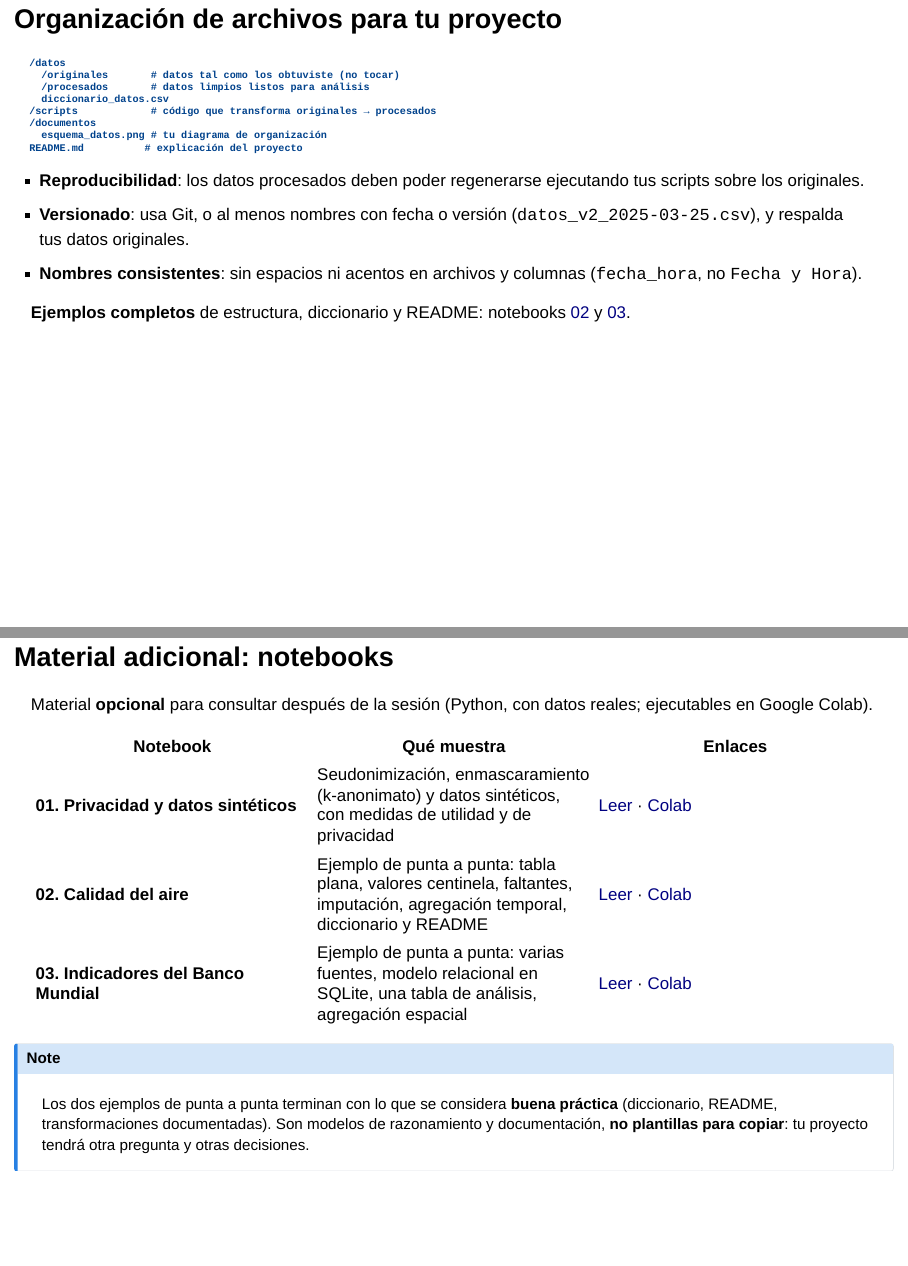
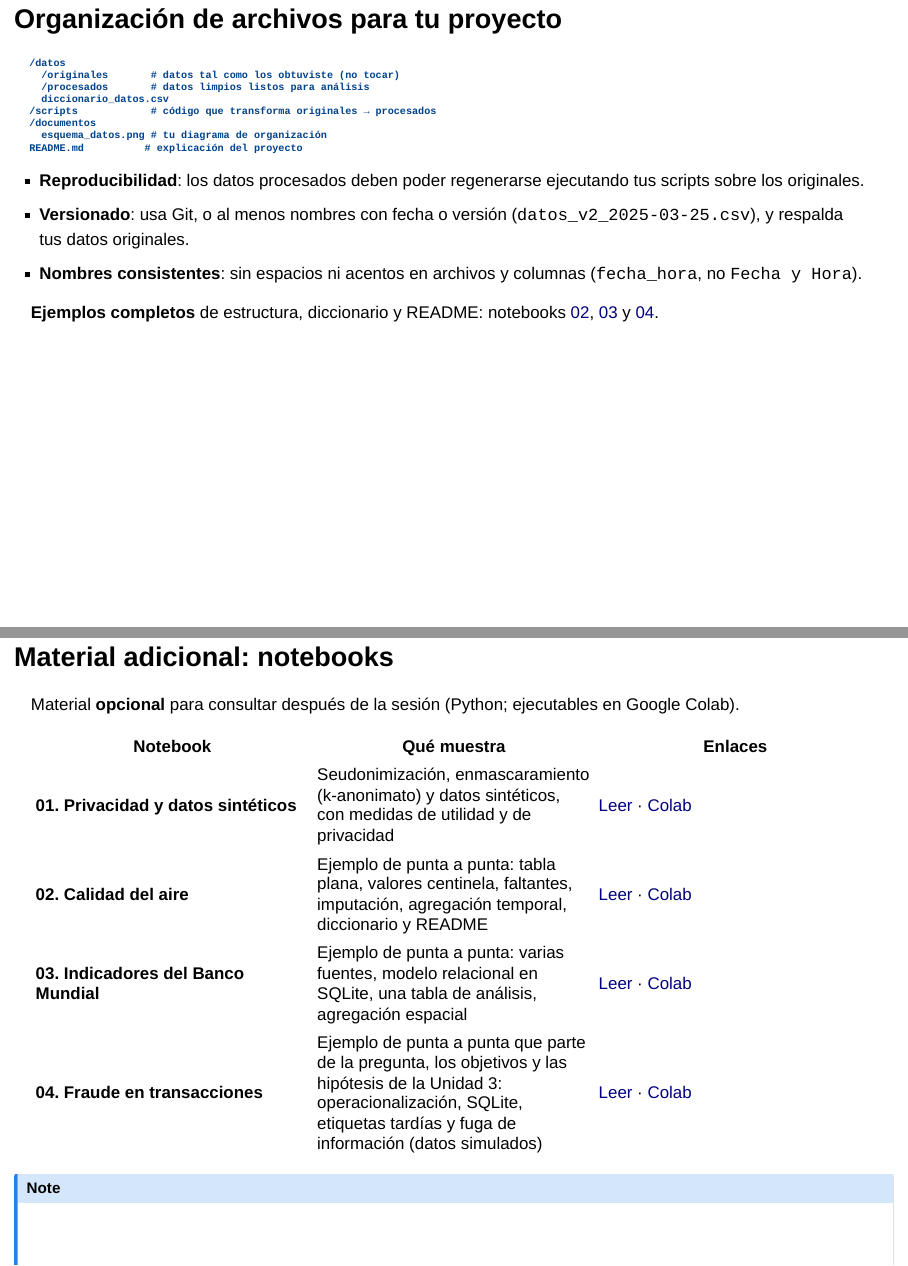
Before and after one commit to NavaSergio/SP1-material-estudiantes, a Quarto document (docs/U4-BD/Diseno_BD_y_Recoleccion.qmd): pages 23 and 27 of 37 before the commit and pages 23 and 27 of 38 after it, joined at a grey line. Rendered offline with R 4.5, knitr and Pandoc in place of Quarto, with nearby package versions; drawn as Slidy slides in place of the format the file asks for.

Commit message:
U4-BD: publica el notebook 04 (fraude) y los cambios de los notebooks 02 y 03
- Sincroniza docs/U4-BD con la fuente
- Agrega el notebook 04 a los índices

Co-Authored-By: Claude Sonnet 5.5 <noreply@anthropic.com>

```diff
--- a/docs/U4-BD/Diseno_BD_y_Recoleccion.qmd
+++ b/docs/U4-BD/Diseno_BD_y_Recoleccion.qmd
@@ -412,7 +412,7 @@
 - **Versionado**: usa Git, o al menos nombres con fecha o versión (`datos_v2_2025-03-25.csv`), y respalda tus datos originales.
 - **Nombres consistentes**: sin espacios ni acentos en archivos y columnas (`fecha_hora`, no `Fecha y Hora`).
 
-**Ejemplos completos** de estructura, diccionario y README: notebooks [02](https://navasergio.github.io/SP1-material-estudiantes/U4-BD/material/02_ejemplo_calidad_aire.html) y [03](https://navasergio.github.io/SP1-material-estudiantes/U4-BD/material/03_ejemplo_indicadores_banco_mundial.html).
+**Ejemplos completos** de estructura, diccionario y README: notebooks [02](https://navasergio.github.io/SP1-material-estudiantes/U4-BD/material/02_ejemplo_calidad_aire.html), [03](https://navasergio.github.io/SP1-material-estudiantes/U4-BD/material/03_ejemplo_indicadores_banco_mundial.html) y [04](https://navasergio.github.io/SP1-material-estudiantes/U4-BD/material/04_ejemplo_fraude_transacciones.html).
 
 ---
 
@@ -459,16 +459,17 @@
 
 ## Material adicional: notebooks {.smaller}
 
-Material **opcional** para consultar después de la sesión (Python, con datos reales; ejecutables en Google Colab).
+Material **opcional** para consultar después de la sesión (Python; ejecutables en Google Colab).
 
 | Notebook | Qué muestra | Enlaces |
 |---|---|---|
 | **01. Privacidad y datos sintéticos** | Seudonimización, enmascaramiento (k-anonimato) y datos sintéticos, con medidas de utilidad y de privacidad | [Leer](https://navasergio.github.io/SP1-material-estudiantes/U4-BD/material/01_privacidad_y_datos_sinteticos.html) · [Colab](https://colab.research.google.com/github/NavaSergio/SP1-material-estudiantes/blob/main/docs/U4-BD/material/01_privacidad_y_datos_sinteticos.ipynb) |
 | **02. Calidad del aire** | Ejemplo de punta a punta: tabla plana, valores centinela, faltantes, imputación, agregación temporal, diccionario y README | [Leer](https://navasergio.github.io/SP1-material-estudiantes/U4-BD/material/02_ejemplo_calidad_aire.html) · [Colab](https://colab.research.google.com/github/NavaSergio/SP1-material-estudiantes/blob/main/docs/U4-BD/material/02_ejemplo_calidad_aire.ipynb) |
 | **03. Indicadores del Banco Mundial** | Ejemplo de punta a punta: varias fuentes, modelo relacional en SQLite, una tabla de análisis, agregación espacial | [Leer](https://navasergio.github.io/SP1-material-estudiantes/U4-BD/material/03_ejemplo_indicadores_banco_mundial.html) · [Colab](https://colab.research.google.com/github/NavaSergio/SP1-material-estudiantes/blob/main/docs/U4-BD/material/03_ejemplo_indicadores_banco_mundial.ipynb) |
+| **04. Fraude en transacciones** | Ejemplo de punta a punta que parte de la pregunta, los objetivos y las hipótesis de la Unidad 3: operacionalización, SQLite, etiquetas tardías y fuga de información (datos simulados) | [Leer](https://navasergio.github.io/SP1-material-estudiantes/U4-BD/material/04_ejemplo_fraude_transacciones.html) · [Colab](https://colab.research.google.com/github/NavaSergio/SP1-material-estudiantes/blob/main/docs/U4-BD/material/04_ejemplo_fraude_transacciones.ipynb) |
 
 ::: callout-note
-Los dos ejemplos de punta a punta terminan con lo que se considera **buena práctica** (diccionario, README, transformaciones documentadas). Son modelos de razonamiento y documentación, **no plantillas para copiar**: tu proyecto tendrá otra pregunta y otras decisiones.
+Los ejemplos de punta a punta terminan con lo que se considera **buena práctica** (diccionario, README, transformaciones documentadas). Son modelos de razonamiento y documentación, **no plantillas para copiar**: tu proyecto tendrá otra pregunta y otras decisiones.
 :::
 
 ---
```
Also changed, not shown: docs/U4-BD/material/README.md, index.html, 8 other files.
